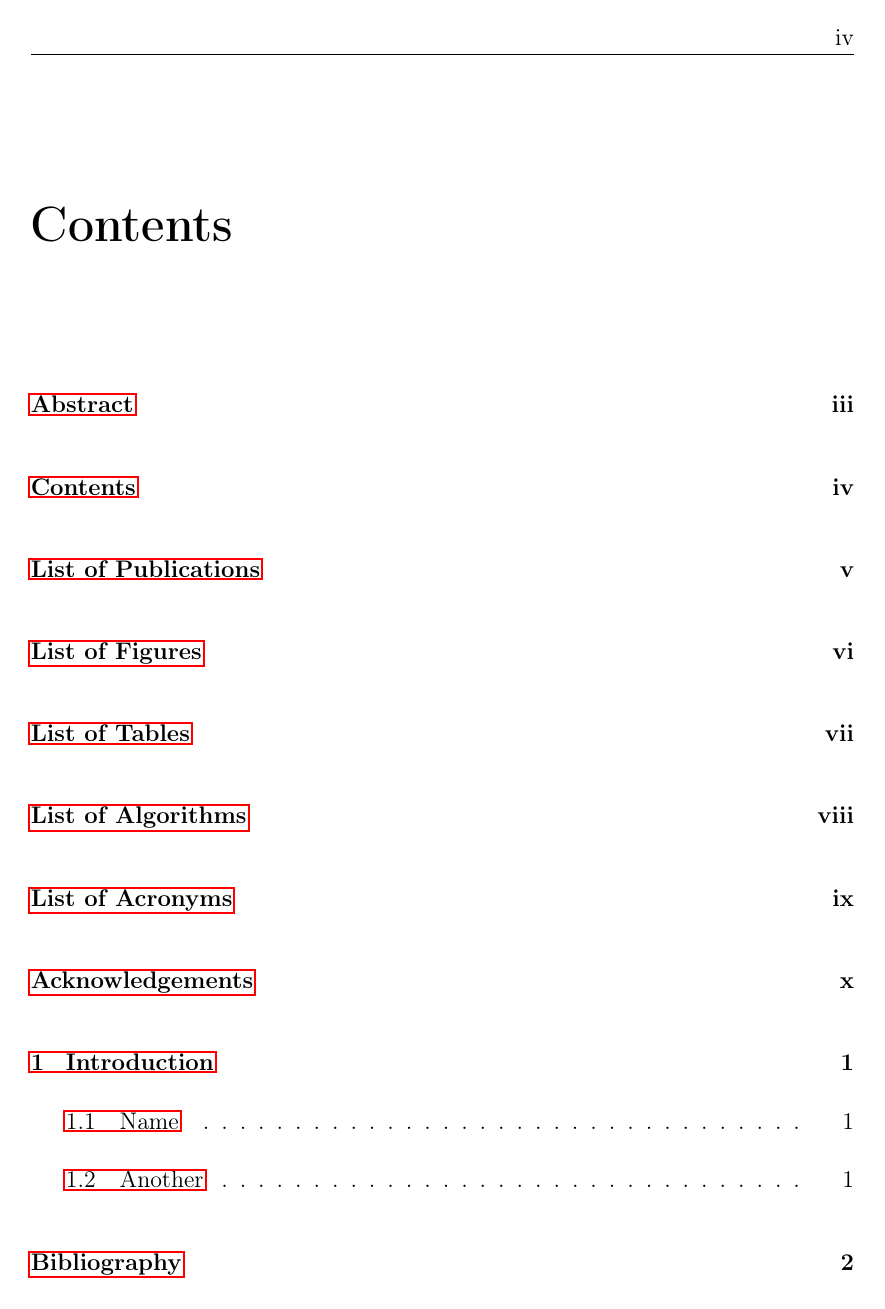
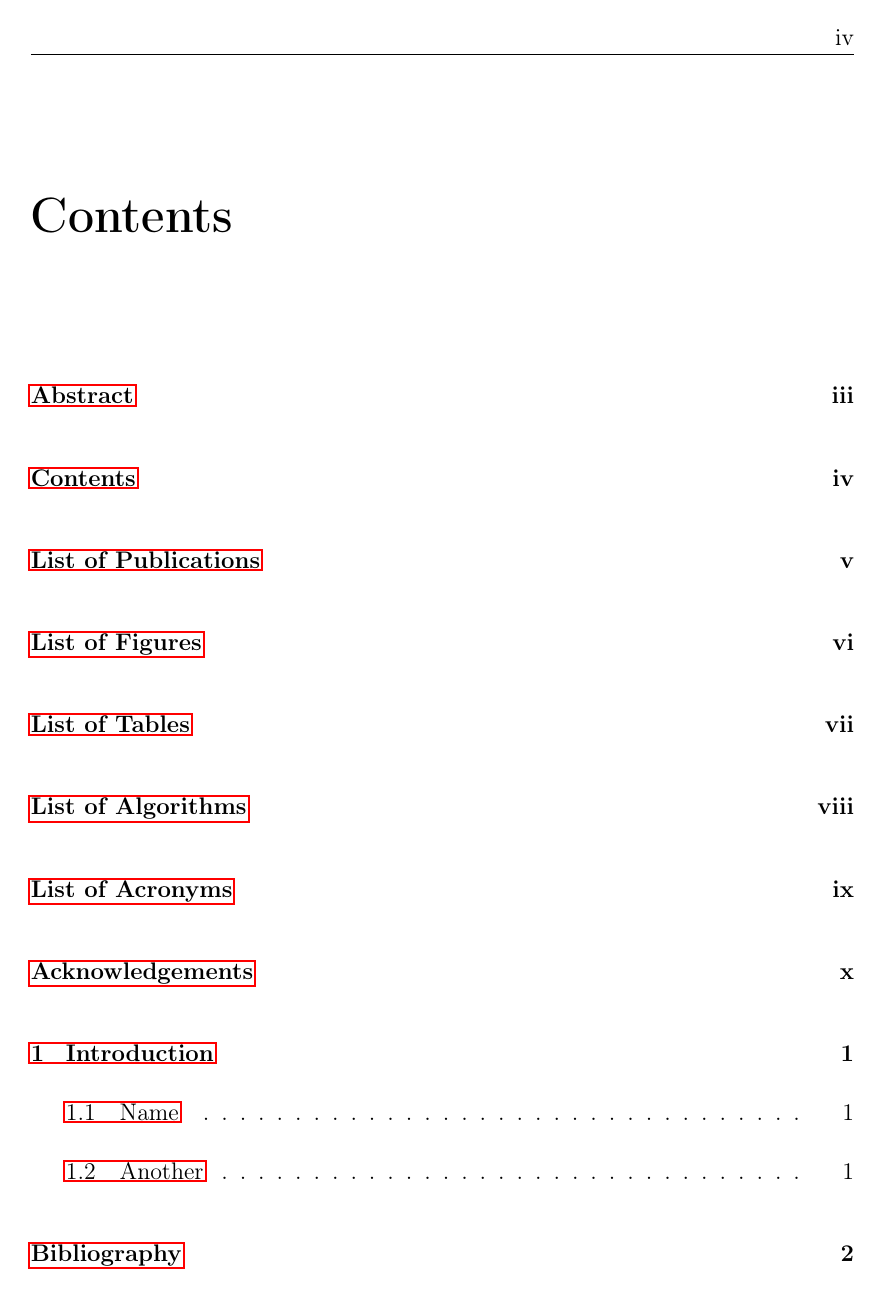
Before and after one commit to JackFurby/Cardiff-uni-PhD-thesis-template, a LaTeX thesis (main.tex, which reads cardiff_unofficial_thesis_template.sty): page 5 of 13. Compiled offline with pdfLaTeX.

Commit message:
Removed unused elements, added additional packages

```diff
--- a/cardiff_unofficial_thesis_template.sty
+++ b/cardiff_unofficial_thesis_template.sty
@@ -40,9 +61,8 @@
 
 % Chapter
 \def\@makechapterhead#1{%
-  \ \\[-35.5pt]\hbox to \textwidth {%
-    \hfill {\vbox{\hbox{\rule[5pt]{140pt}{0pt}}%
-        \hbox to 140pt {\hfill\huge\bfseries\slshape \@chapapp\space\thechapter\/}}}}%
+  \ \\[-30pt]\hbox to \textwidth {%
+    \hfill {\vbox{\hbox to 140pt {\hfill\huge\bfseries\slshape \@chapapp\space\thechapter\/}}}}%
   \vskip10\p@%
   {\parindent \z@ \raggedright \normalfont%
     \interlinepenalty\@M%
@@ -83,9 +103,8 @@
                     \@afterheading%
                  \fi}
 \def\@makeschapterhead#1{%
-  \ \\[-35.5pt]\hbox to \textwidth {%
-    \hfill {\vbox{\hbox{\rule[5pt]{140pt}{0pt}\rule[5pt]{0pt}{4pt}}%
-        \hbox to 140pt {\hfill\huge\bfseries\slshape \ \/}}}}%
+  \ \\[-30pt]\hbox to \textwidth {%
+    \hfill {\vbox{\hbox to 140pt {\hfill\huge\bfseries\slshape \ \/}}}}%
   \vskip10\p@%
   {\parindent \z@ \raggedright \normalfont%
     \interlinepenalty\@M%
--- a/main.tex
+++ b/main.tex
@@ -35,6 +12,8 @@
 \usepackage{subcaption}
 \usepackage{xcolor} % Colour text
 \usepackage[hyphens]{url} % Write urls
+\usepackage{adjustbox} % adjust boxed content (resize, rotate, etc.)
+\usepackage{array} % extention to the array and tabular environments
 % Fonts, encoding, etc.
 \usepackage[british]{babel} % Culturally-determined typographical
 \usepackage[T1]{fontenc} % Font encodings
```
Also changed, not shown: preliminary_pages/declaration.tex (line endings or trailing spaces), cardiff_unofficial_thesis_template.sty (21 more changed lines), main.tex (25 more changed lines).
